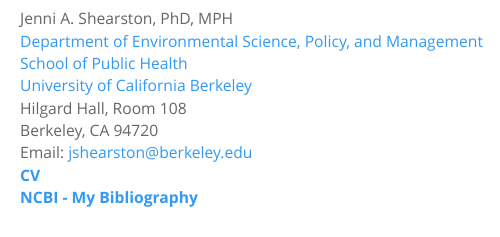
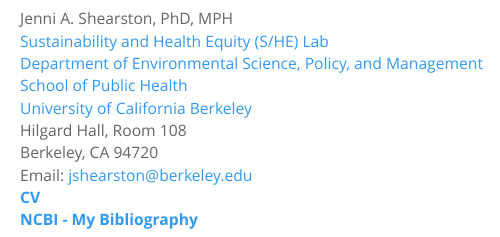
Before and after one commit to jenni-shearston/jenni-shearston.github.io, an R Markdown document (index.Rmd): the page in a window 1100 px wide, from 670 px down. The pictures show the output file index.html that the author committed with the source, opened offline; library style sheets and scripts come from the installed R packages.

Commit message:
add S/HE lab link

```diff
--- a/index.Rmd
+++ b/index.Rmd
@@ -23,6 +23,8 @@
 
 Jenni A. Shearston, PhD, MPH
 <br>
+[Sustainability and Health Equity (S/HE) Lab](https://nature.berkeley.edu/morellofroschlab/)
+<br>
 [Department of Environmental Science, Policy, and Management](https://ourenvironment.berkeley.edu)
 <br>
 [School of Public Health](https://publichealth.berkeley.edu)
```
Also changed, not shown: index.html.
